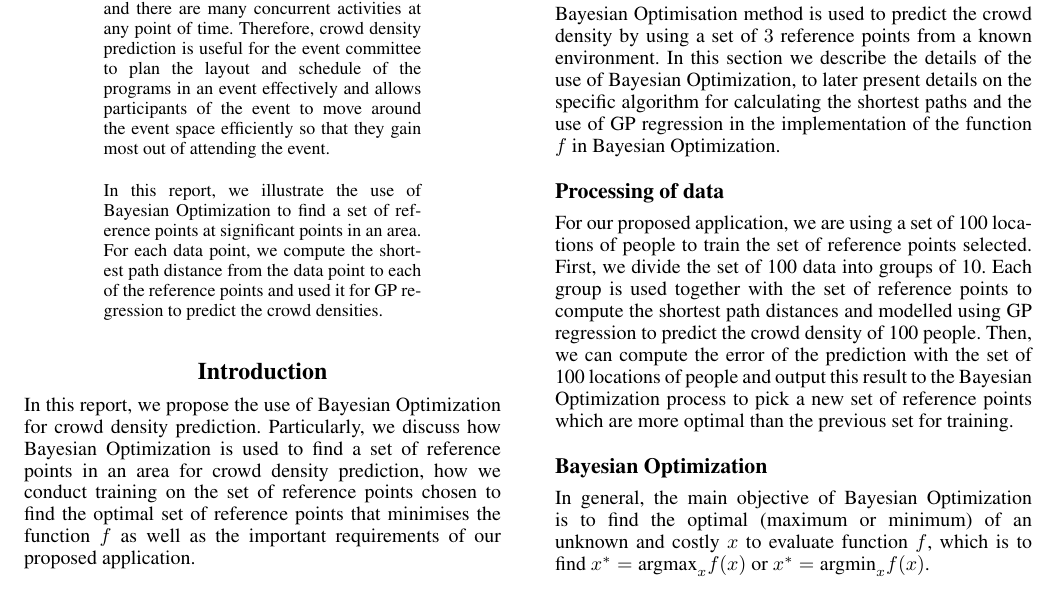
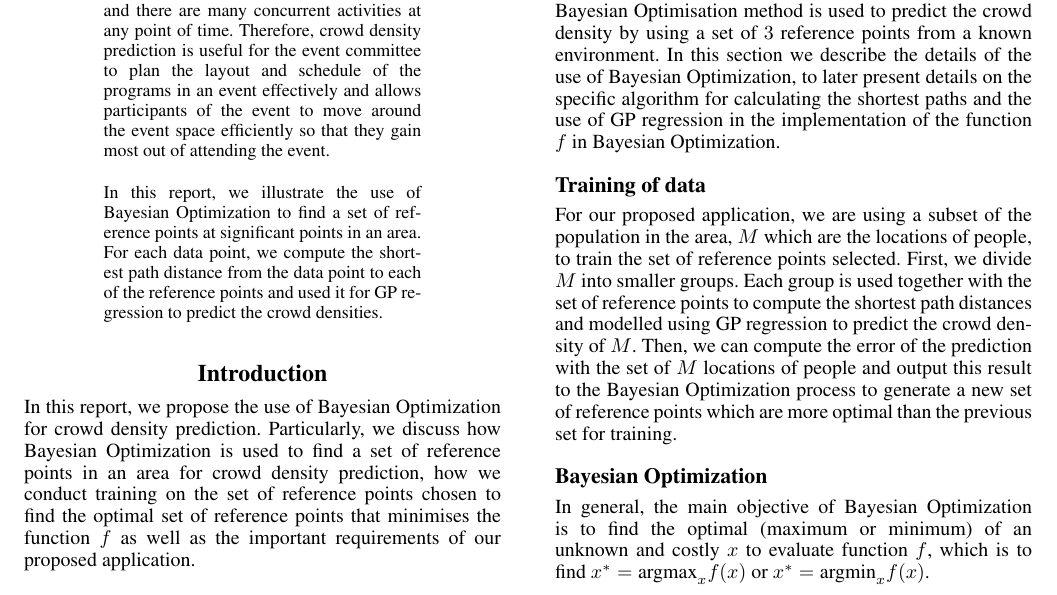
Before and after one commit to Ohohcakester/cs4246-project, a LaTeX paper (report_bayesian_optimisation/report.tex): part of page 1 of 3, cut so that both start at the same text. Compiled offline with pdfLaTeX.

Commit message:
edit report

```diff
--- a/report_bayesian_optimisation/report.tex
+++ b/report_bayesian_optimisation/report.tex
@@ -47,9 +47,9 @@ The rationale behind using Bayesian Optimization for crowd density prediction is
 
 Bayesian Optimisation method is used to predict the crowd density by using a set of $3$ reference points from a known environment. In this section we describe the details of the use of Bayesian Optimization, to later present details on the specific algorithm for calculating the shortest paths and the use of GP regression in the implementation of the function $f$ in Bayesian Optimization.
 
-\subsection{Processing of data}
+\subsection{Training of data}
 
-For our proposed application, we are using a set of 100 locations of people to train the set of reference points selected. First, we divide the set of 100 data into groups of 10. Each group is used together with the set of reference points to compute the shortest path distances and modelled using GP regression to predict the crowd density of 100 people. Then, we can compute the error of the prediction with the set of 100 locations of people and output this result to the Bayesian Optimization process to pick a new set of reference points which are more optimal than the previous set for training.
+For our proposed application, we are using a subset of the population in the area, $M$ which are the locations of people, to train the set of reference points selected. First, we divide $M$ into smaller groups. Each group is used together with the set of reference points to compute the shortest path distances and modelled using GP regression to predict the crowd density of $M$. Then, we can compute the error of the prediction with the set of $M$ locations of people and output this result to the Bayesian Optimization process to generate a new set of reference points which are more optimal than the previous set for training.
 
 \subsection{Bayesian Optimization}
 
```
